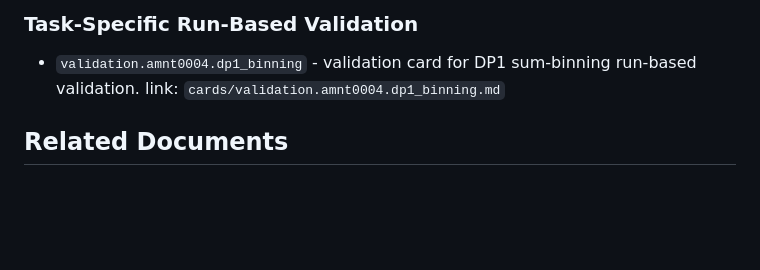
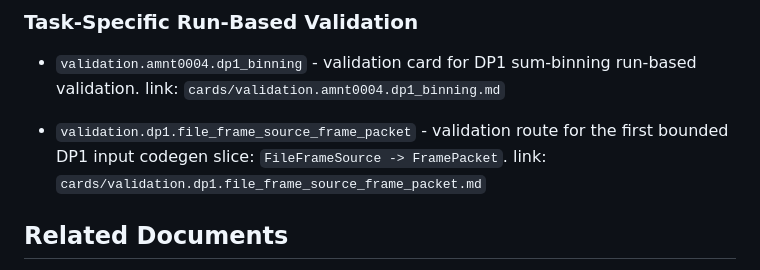
Before and after one commit to koffcheg/clt2-optic-amanita-agentic, a Markdown page: project-knowledge/05-validation/VALIDATION_INDEX.md, the part around the change. GitHub-like rendering; blank space fills up the shorter version.

Commit message:
Register FileFrameSource FramePacket validation route

```diff
--- a/project-knowledge/05-validation/VALIDATION_INDEX.md
+++ b/project-knowledge/05-validation/VALIDATION_INDEX.md
@@ -74,6 +74,9 @@ This is a target model only. Creating directories, tests, or fixtures requires a
 - `validation.amnt0004.dp1_binning` - validation card for DP1 sum-binning run-based validation.
   link: `cards/validation.amnt0004.dp1_binning.md`
 
+- `validation.dp1.file_frame_source_frame_packet` - validation route for the first bounded DP1 input codegen slice: `FileFrameSource -> FramePacket`.
+  link: `cards/validation.dp1.file_frame_source_frame_packet.md`
+
 ## Related Documents
 
 - `project-knowledge/00-governance/TESTING_POLICY.md` - governance rules for testing and agent action limits.
```
